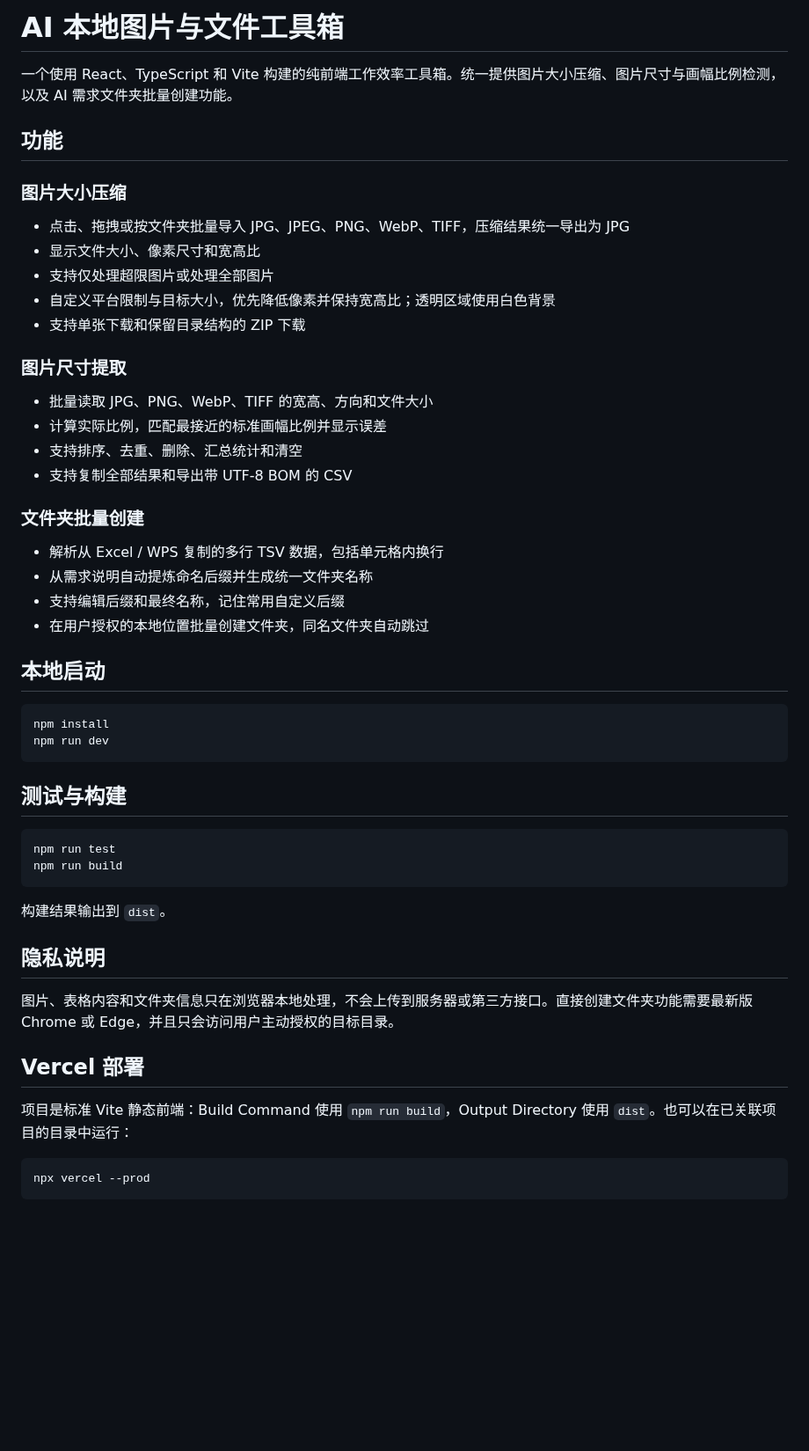
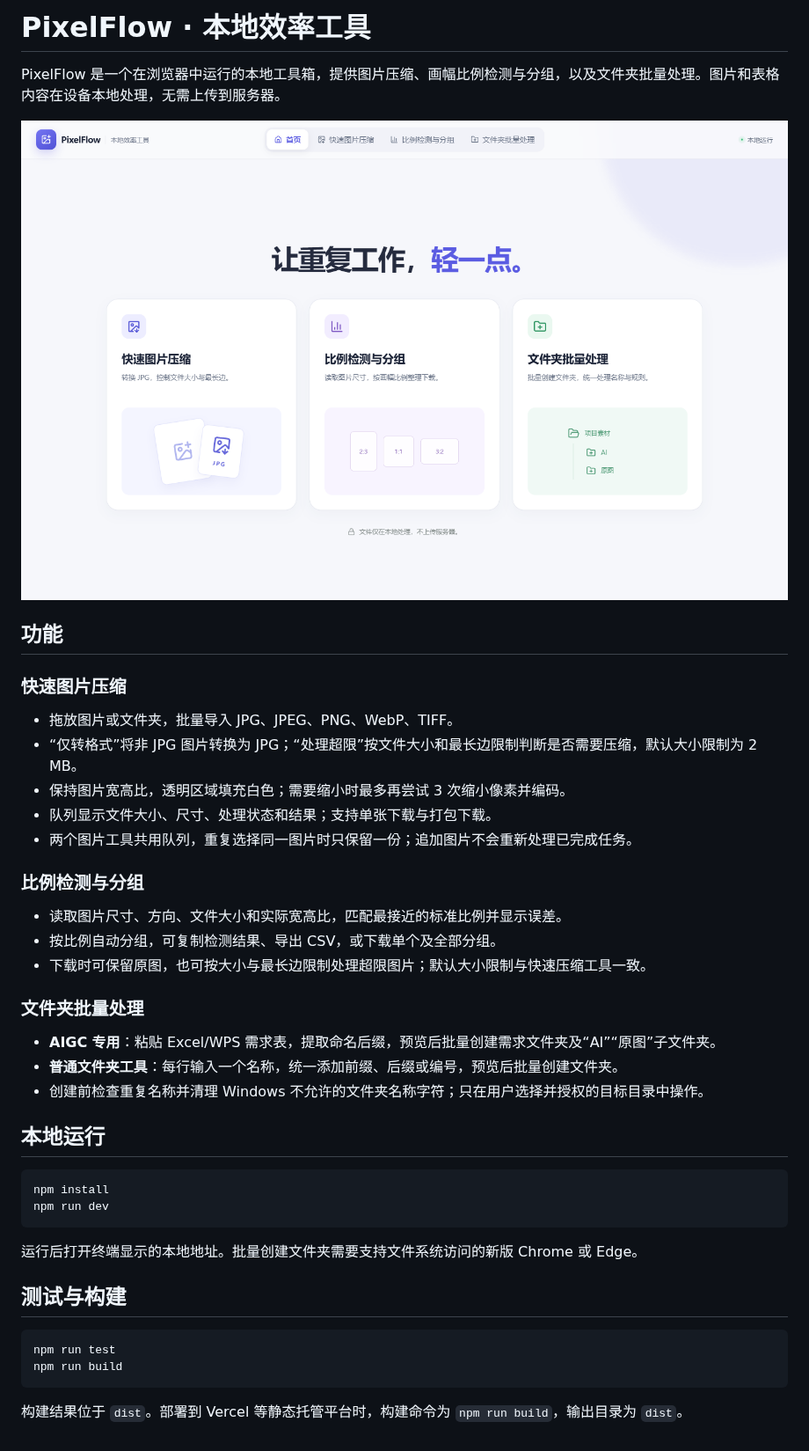
Before and after one commit to liaoyiming222-art/image-pixel-batch-reducer-lym, a Markdown page: README.md, the part around the change. Shown at 88% size. Drawn GitHub-style; pictures changed too: docs/images/pixelflow-home.png (added); blank space fills up the shorter version.

Commit message:
docs: refresh README with product screenshot

````diff
--- a/README.md
+++ b/README.md
@@ -1,37 +1,39 @@
-# AI 本地图片与文件工具箱
+# PixelFlow · 本地效率工具
 
-一个使用 React、TypeScript 和 Vite 构建的纯前端工作效率工具箱。统一提供图片大小压缩、图片尺寸与画幅比例检测，以及 AI 需求文件夹批量创建功能。
+PixelFlow 是一个在浏览器中运行的本地工具箱，提供图片压缩、画幅比例检测与分组，以及文件夹批量处理。图片和表格内容在设备本地处理，无需上传到服务器。
+
+![PixelFlow 首页：快速图片压缩、比例检测与分组、文件夹批量处理](docs/images/pixelflow-home.png)
 
 ## 功能
 
-### 图片大小压缩
+### 快速图片压缩
 
-- 点击、拖拽或按文件夹批量导入 JPG、JPEG、PNG、WebP、TIFF，压缩结果统一导出为 JPG
-- 显示文件大小、像素尺寸和宽高比
-- 支持仅处理超限图片或处理全部图片
-- 自定义平台限制与目标大小，优先降低像素并保持宽高比；透明区域使用白色背景
-- 支持单张下载和保留目录结构的 ZIP 下载
+- 拖放图片或文件夹，批量导入 JPG、JPEG、PNG、WebP、TIFF。
+- “仅转格式”将非 JPG 图片转换为 JPG；“处理超限”按文件大小和最长边限制判断是否需要压缩，默认大小限制为 2 MB。
+- 保持图片宽高比，透明区域填充白色；需要缩小时最多再尝试 3 次缩小像素并编码。
+- 队列显示文件大小、尺寸、处理状态和结果；支持单张下载与打包下载。
+- 两个图片工具共用队列，重复选择同一图片时只保留一份；追加图片不会重新处理已完成任务。
 
-### 图片尺寸提取
+### 比例检测与分组
 
-- 批量读取 JPG、PNG、WebP、TIFF 的宽高、方向和文件大小
-- 计算实际比例，匹配最接近的标准画幅比例并显示误差
-- 支持排序、去重、删除、汇总统计和清空
-- 支持复制全部结果和导出带 UTF-8 BOM 的 CSV
+- 读取图片尺寸、方向、文件大小和实际宽高比，匹配最接近的标准比例并显示误差。
+- 按比例自动分组，可复制检测结果、导出 CSV，或下载单个及全部分组。
+- 下载时可保留原图，也可按大小与最长边限制处理超限图片；默认大小限制与快速压缩工具一致。
 
-### 文件夹批量创建
+### 文件夹批量处理
 
-- 解析从 Excel / WPS 复制的多行 TSV 数据，包括单元格内换行
-- 从需求说明自动提炼命名后缀并生成统一文件夹名称
-- 支持编辑后缀和最终名称，记住常用自定义后缀
-- 在用户授权的本地位置批量创建文件夹，同名文件夹自动跳过
+- **AIGC 专用**：粘贴 Excel/WPS 需求表，提取命名后缀，预览后批量创建需求文件夹及“AI”“原图”子文件夹。
+- **普通文件夹工具**：每行输入一个名称，统一添加前缀、后缀或编号，预览后批量创建文件夹。
+- 创建前检查重复名称并清理 Windows 不允许的文件夹名称字符；只在用户选择并授权的目标目录中操作。
 
-## 本地启动
+## 本地运行
 
 ```bash
 npm install
 npm run dev
 ```
+
+运行后打开终端显示的本地地址。批量创建文件夹需要支持文件系统访问的新版 Chrome 或 Edge。
 
 ## 测试与构建
 
@@ -40,16 +42,4 @@ npm run test
 npm run build
 ```
 
-构建结果输出到 `dist`。
-
-## 隐私说明
-
-图片、表格内容和文件夹信息只在浏览器本地处理，不会上传到服务器或第三方接口。直接创建文件夹功能需要最新版 Chrome 或 Edge，并且只会访问用户主动授权的目标目录。
-
-## Vercel 部署
-
-项目是标准 Vite 静态前端：Build Command 使用 `npm run build`，Output Directory 使用 `dist`。也可以在已关联项目的目录中运行：
-
-```bash
-npx vercel --prod
-```
+构建结果位于 `dist`。部署到 Vercel 等静态托管平台时，构建命令为 `npm run build`，输出目录为 `dist`。
````
